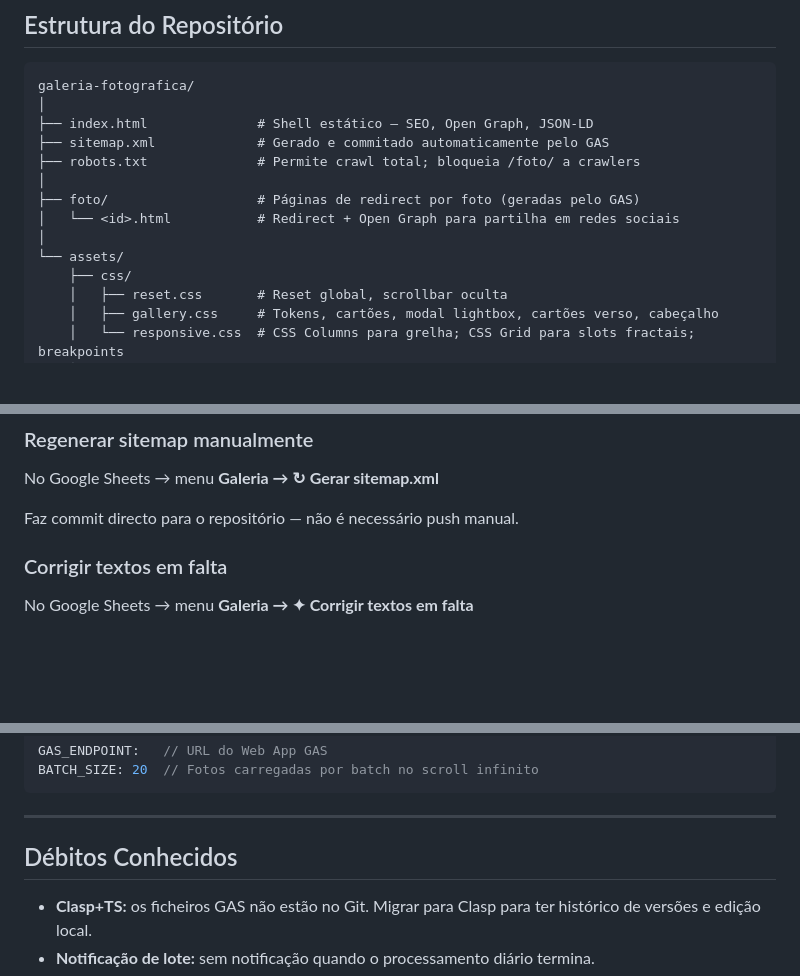
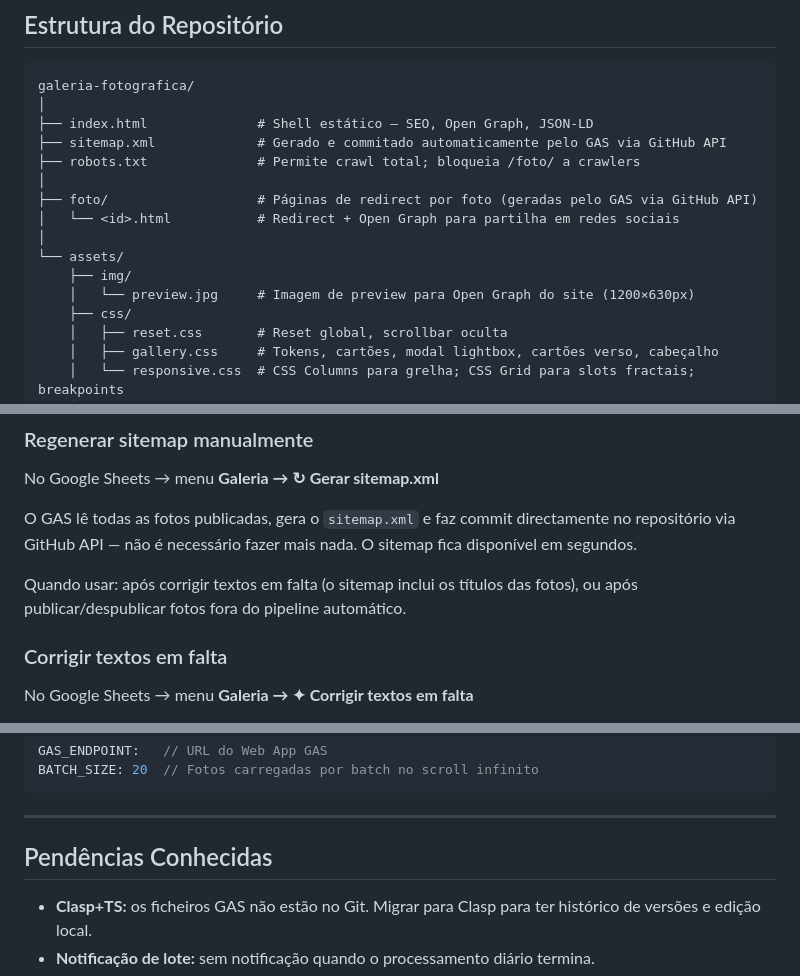
Before and after one commit to diogocarmu/galeria-fotografica, a Markdown page: README.md, 3 parts joined by grey strips. GitHub-like rendering; blank space fills up the shorter version.

Commit message:
docs: clarify sitemap regeneration, add preview.jpg to structure, rename débitos to pendências

```diff
--- a/README.md
+++ b/README.md
@@ -32,13 +32,15 @@ GitHub Pages            ← site estático
 galeria-fotografica/
 │
 ├── index.html              # Shell estático — SEO, Open Graph, JSON-LD
-├── sitemap.xml             # Gerado e commitado automaticamente pelo GAS
+├── sitemap.xml             # Gerado e commitado automaticamente pelo GAS via GitHub API
 ├── robots.txt              # Permite crawl total; bloqueia /foto/ a crawlers
 │
-├── foto/                   # Páginas de redirect por foto (geradas pelo GAS)
+├── foto/                   # Páginas de redirect por foto (geradas pelo GAS via GitHub API)
 │   └── <id>.html           # Redirect + Open Graph para partilha em redes sociais
 │
 └── assets/
+    ├── img/
+    │   └── preview.jpg     # Imagem de preview para Open Graph do site (1200×630px)
     ├── css/
     │   ├── reset.css       # Reset global, scrollbar oculta
     │   ├── gallery.css     # Tokens, cartões, modal lightbox, cartões verso, cabeçalho
@@ -236,7 +238,9 @@ No Google Sheets → menu **Galeria → ✓ Publicar seleccionadas** ou **✕ De
 
 No Google Sheets → menu **Galeria → ↻ Gerar sitemap.xml**
 
-Faz commit directo para o repositório — não é necessário push manual.
+O GAS lê todas as fotos publicadas, gera o `sitemap.xml` e faz commit directamente no repositório via GitHub API — não é necessário fazer mais nada. O sitemap fica disponível em segundos.
+
+Quando usar: após corrigir textos em falta (o sitemap inclui os títulos das fotos), ou após publicar/despublicar fotos fora do pipeline automático.
 
 ### Corrigir textos em falta
 
@@ -283,7 +287,7 @@ BATCH_SIZE: 20  // Fotos carregadas por batch no scroll infinito
 
 ---
 
-## Débitos Conhecidos
+## Pendências Conhecidas
 
 - **Clasp+TS:** os ficheiros GAS não estão no Git. Migrar para Clasp para ter histórico de versões e edição local.
 - **Notificação de lote:** sem notificação quando o processamento diário termina.
```
